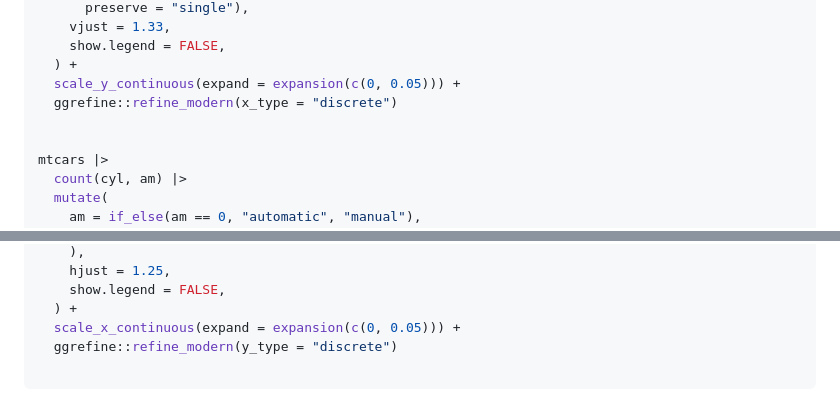
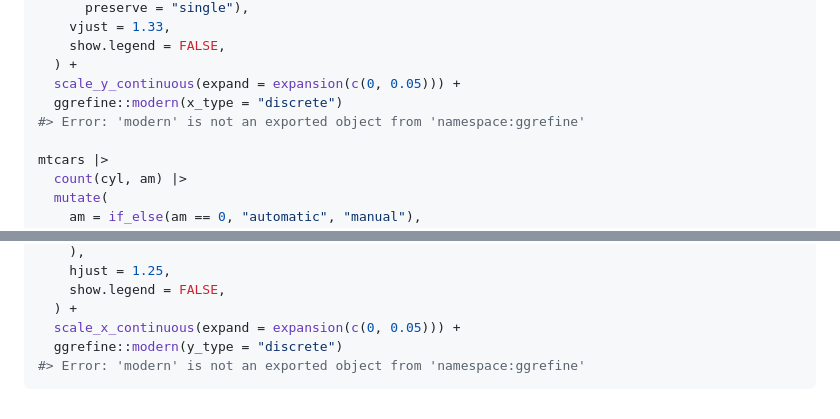
Before and after one commit to davidhodge931/ggscribe, a Markdown page: reference/aes_contrast.md, 2 parts joined by grey strips. Rendered like a GitHub page.

````diff
--- a/reference/aes_contrast.md
+++ b/reference/aes_contrast.md
@@ -93,8 +93,8 @@ mtcars |>
     show.legend = FALSE,
   ) +
   scale_y_continuous(expand = expansion(c(0, 0.05))) +
-  ggrefine::refine_modern(x_type = "discrete")
-
+  ggrefine::modern(x_type = "discrete")
+#> Error: 'modern' is not an exported object from 'namespace:ggrefine'
 
 mtcars |>
   count(cyl, am) |>
@@ -121,6 +121,6 @@ mtcars |>
     show.legend = FALSE,
   ) +
   scale_x_continuous(expand = expansion(c(0, 0.05))) +
-  ggrefine::refine_modern(y_type = "discrete")
-
+  ggrefine::modern(y_type = "discrete")
+#> Error: 'modern' is not an exported object from 'namespace:ggrefine'
 ```
````
Also changed, not shown: index.md (+48 -17 lines), reference/index.md (+0 -2 lines), reference/figures/README-unnamed-chunk-2-1.png, reference/figures/README-unnamed-chunk-3-1.png (added), 7 other files.
